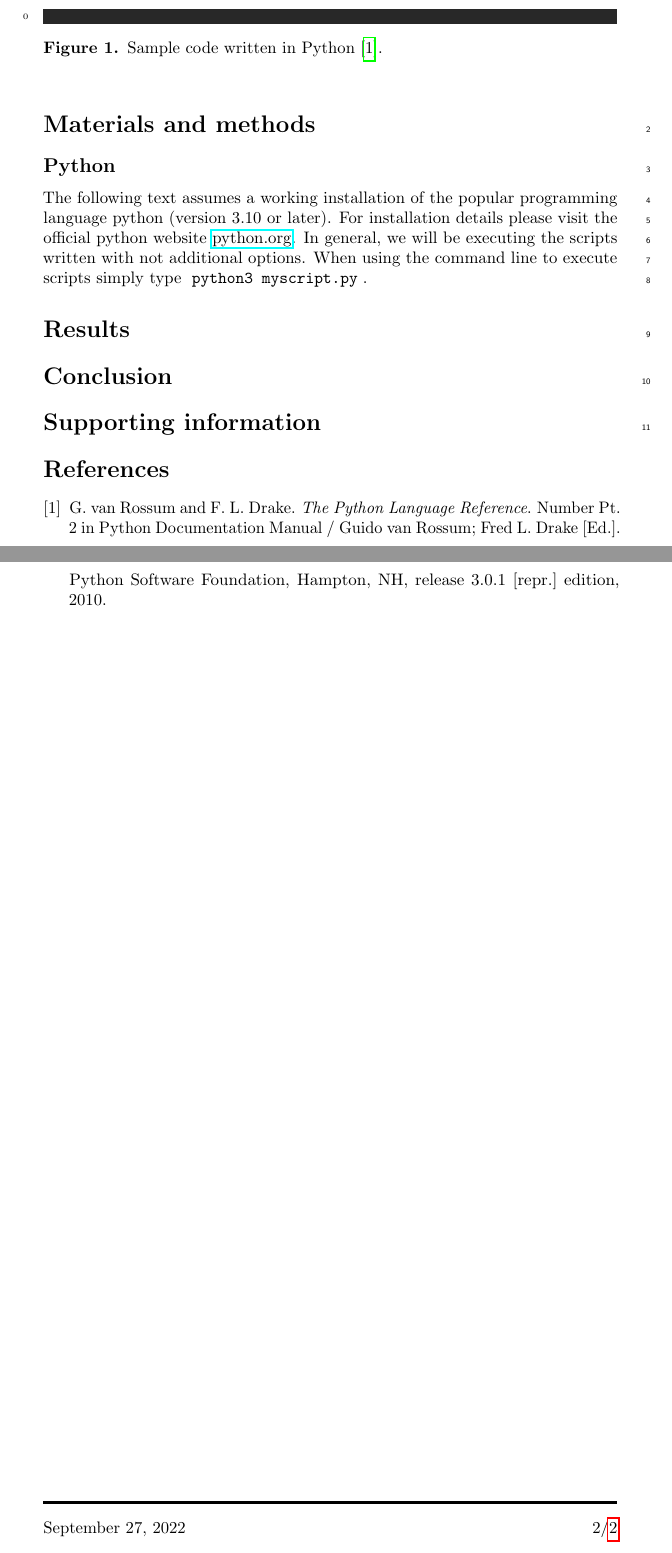
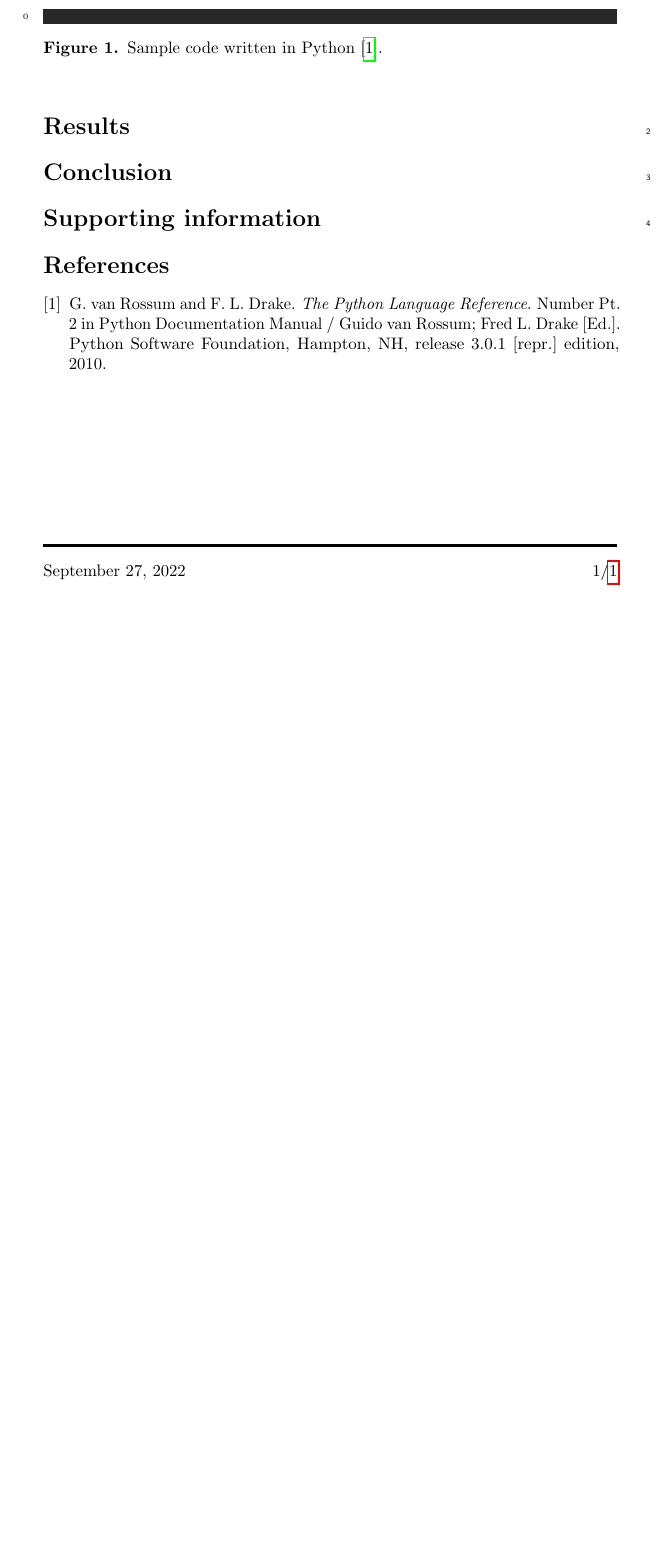
Before and after one commit to Spatial-Systems-Biology-Freiburg/2022-10-Predictive-Microbiology-Softwares, a LaTeX document (src/main.tex, which reads src/02-Materials.tex): two parts of pages 1 and 2 of 2 before the commit and part of the page after it, the two joined at a grey line, cut so that both start at the same text, the shorter picture padded with empty space. Compiled offline with pdfLaTeX.

Commit message:
remove materials file

```diff
--- a/src/02-Materials.tex
+++ /dev/null
@@ -1,6 +0,0 @@
-\section*{Materials and methods}
-\subsection*{Python}
-The following text assumes a working installation of the popular programming language python (version 3.10 or later).
-For installation details please visit the official python website \href{https://www.python.org/}{python.org}.
-In general, we will be executing the scripts written with not additional options.
-When using the command line to execute scripts simply type \mintinline[bgcolor=white,style=tango]{zsh}{python3 myscript.py}.
--- a/src/main.tex
+++ b/src/main.tex
@@ -32,7 +32,6 @@
 \input{00-Abstract}
 \linenumbers
 \input{01-Introduction}
-\input{02-Materials}
 \input{03-Methods}
 \input{10-Conclusion}
 \input{20-Appendix}
```
